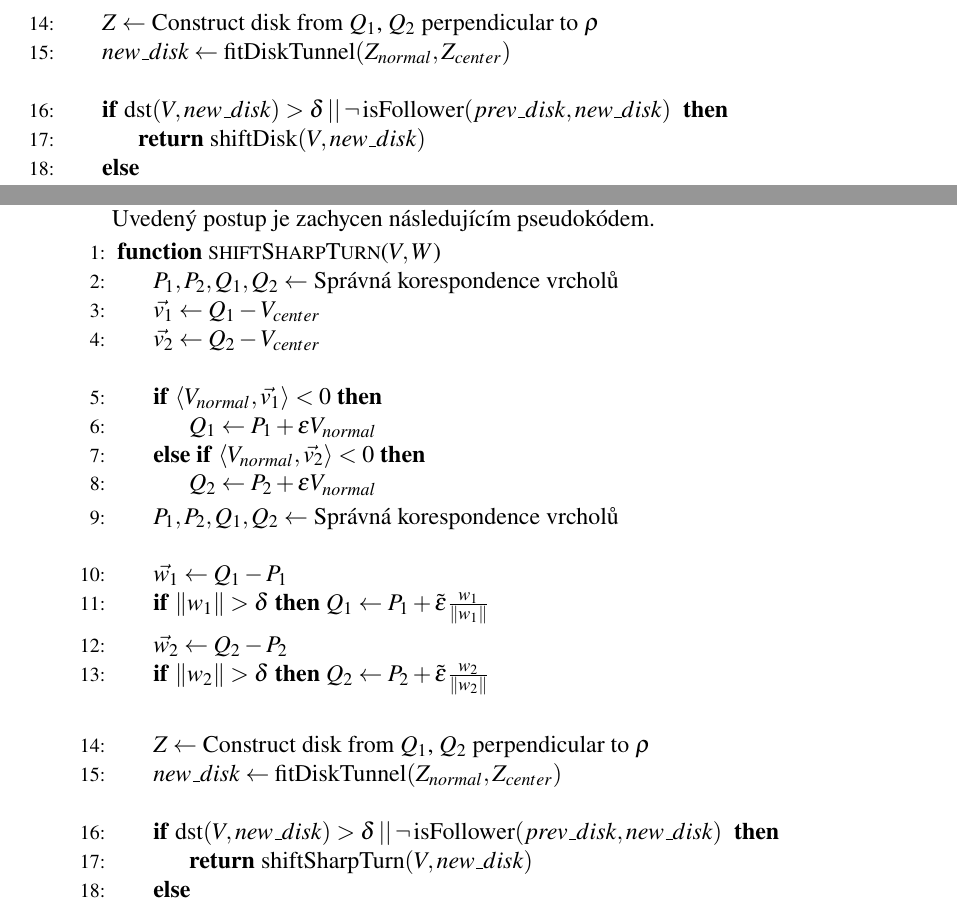
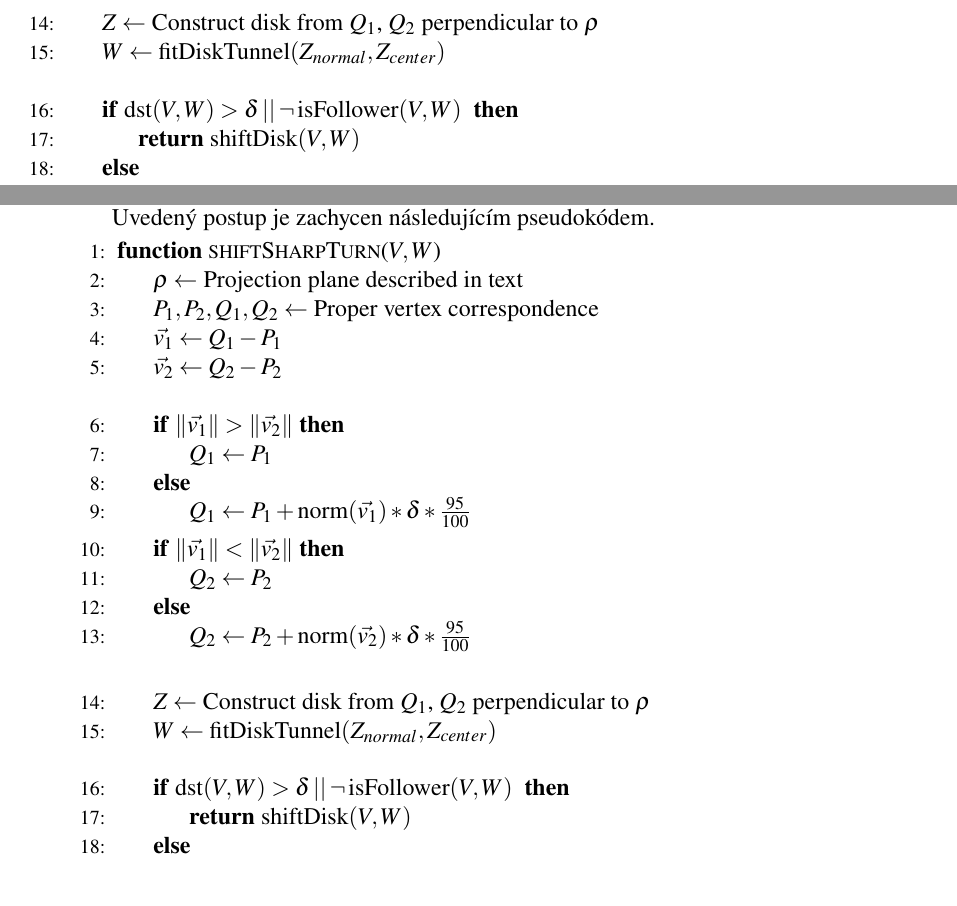
Before and after one commit to JendaPlhak/tunnel-discretizer, a LaTeX thesis (diplomka/Sablona.tex, which reads diplomka/text_prace/03_Kapitola_01.tex): two parts of pages 26 and 29 of 33, joined at a grey line, cut so that both start at the same text. Compiled offline with pdfLaTeX.

Commit message:
Write pseudocode for sharp turn.

```diff
--- a/diplomka/text_prace/03_Kapitola_01.tex
+++ b/diplomka/text_prace/03_Kapitola_01.tex
@@ -529,13 +529,13 @@ Uvedený postup shrnuje následující pseudokod:
     \Statex
 
     \State $ Z \gets $ Construct disk from $ Q_1$, $Q_2$ perpendicular to $ \rho $
-    \State $ new\_disk \gets \operatorname{fitDiskTunnel}(Z_{normal}, Z_{center}) $ \label{shiftDisk:fit}
+    \State $ W \gets \operatorname{fitDiskTunnel}(Z_{normal}, Z_{center}) $ \label{shiftDisk:fit}
     \Statex
 
-    \If {$ \dst(V, new\_disk) > \delta \: || \: \neg \operatorname{isFollower}(prev\_disk, new\_disk)$ }
-        \State \Return $ \operatorname{shiftDisk}(V, new\_disk) $ \label{shiftDisk:recursion}
+    \If {$ \dst(V, W) > \delta \: || \: \neg \operatorname{isFollower}(V, W)$ }
+        \State \Return $ \operatorname{shiftDisk}(V, W) $ \label{shiftDisk:recursion}
     \Else
-        \State \Return $ new\_disk $
+        \State \Return $ W $
     \EndIf
 
 \EndFunction
@@ -652,38 +653,32 @@ Uvedený postup je zachycen následujícím pseudokódem.
 \label{alg:shiftSharpTurn}
 
 \Function{shiftSharpTurn}{$ V, W$}
-    \State $ P_1, P_2, Q_1, Q_2 \gets $ Správná korespondence vrcholů
-    \State $ \vec{v_1} \gets Q_1 - V_{center} $
-    \State $ \vec{v_2} \gets Q_2 - V_{center} $
+    \State $ \rho \gets $ Projection plane described in text
+    \State $ P_1, P_2, Q_1, Q_2 \gets $ Proper vertex correspondence
+    \State $ \vec{v_1} \gets Q_1 - P_1 $
+    \State $ \vec{v_2} \gets Q_2 - P_2 $
     \Statex
 
-    \If {$ \langle V_{normal}, \vec{v_1} \rangle < 0 $}
-        \State $ Q_1 \gets P_1 + \epsilon V_{normal} $
-    \ElsIf {$ \langle V_{normal}, \vec{v_2} \rangle < 0 $}
-        \State $ Q_2 \gets P_2 + \epsilon V_{normal} $
+    \If {$ \norm{\vec{v_1}} > \norm{\vec{v_2}} $}
+        \State $ Q_1 \gets P_1$
+    \Else
+        \State $ Q_1 \gets P_1 + \operatorname{norm}(\vec{v_1}) * \delta * \frac{95}{100} $
     \EndIf
-    \State $ P_1, P_2, Q_1, Q_2 \gets $ Správná korespondence vrcholů
+    \If {$ \norm{\vec{v_1}} < \norm{\vec{v_2}} $}
+        \State $ Q_2 \gets P_2$
+    \Else
+        \State $ Q_2 \gets P_2 + \operatorname{norm}(\vec{v_2}) * \delta * \frac{95}{100} $
+    \EndIf
+
+    \Statex
+    \State $ Z \gets $ Construct disk from $ Q_1$, $Q_2$ perpendicular to $ \rho $
+    \State $ W \gets \operatorname{fitDiskTunnel}(Z_{normal}, Z_{center}) $ \label{shiftSharpTurn:fit}
     \Statex
 
-    \State $ \vec{w_1} \gets Q_1 - P_1 $
-    \If {$ \norm{w_1} > \delta $}
-        $ Q_1 \gets P_1 + \tilde{\epsilon} \frac{w_1}{\norm{w_1}} $ \label{shiftSharpTurn:correction1}
-    \EndIf
-
-    \State $ \vec{w_2} \gets Q_2 - P_2 $
-    \If {$ \norm{w_2} > \delta $}
-        $ Q_2 \gets P_2 + \tilde{\epsilon} \frac{w_2}{\norm{w_2}} $ \label{shiftSharpTurn:correction2}
-    \EndIf
-    \Statex
-
-    \State $ Z \gets $ Construct disk from $ Q_1$, $Q_2$ perpendicular to $ \rho $
-    \State $ new\_disk \gets \operatorname{fitDiskTunnel}(Z_{normal}, Z_{center}) $ \label{shiftSharpTurn:fit}
-    \Statex
-
-    \If {$ \dst(V, new\_disk) > \delta \: || \: \neg \operatorname{isFollower}(prev\_disk, new\_disk)$ }
-        \State \Return $ \operatorname{shiftSharpTurn}(V, new\_disk) $ \label{shiftSharpTurn:recursion}
+    \If {$ \dst(V, W) > \delta \: || \: \neg \operatorname{isFollower}(V, W)$ }
+        \State \Return $ \operatorname{shiftDisk}(V, W) $ \label{shiftSharpTurn:shift_disk}
     \Else
-        \State \Return $ new\_disk $
+        \State \Return $ W $
     \EndIf
 
 \EndFunction
```
Also changed, not shown: diplomka/text_prace/03_Kapitola_01.tex (9 more changed lines).
